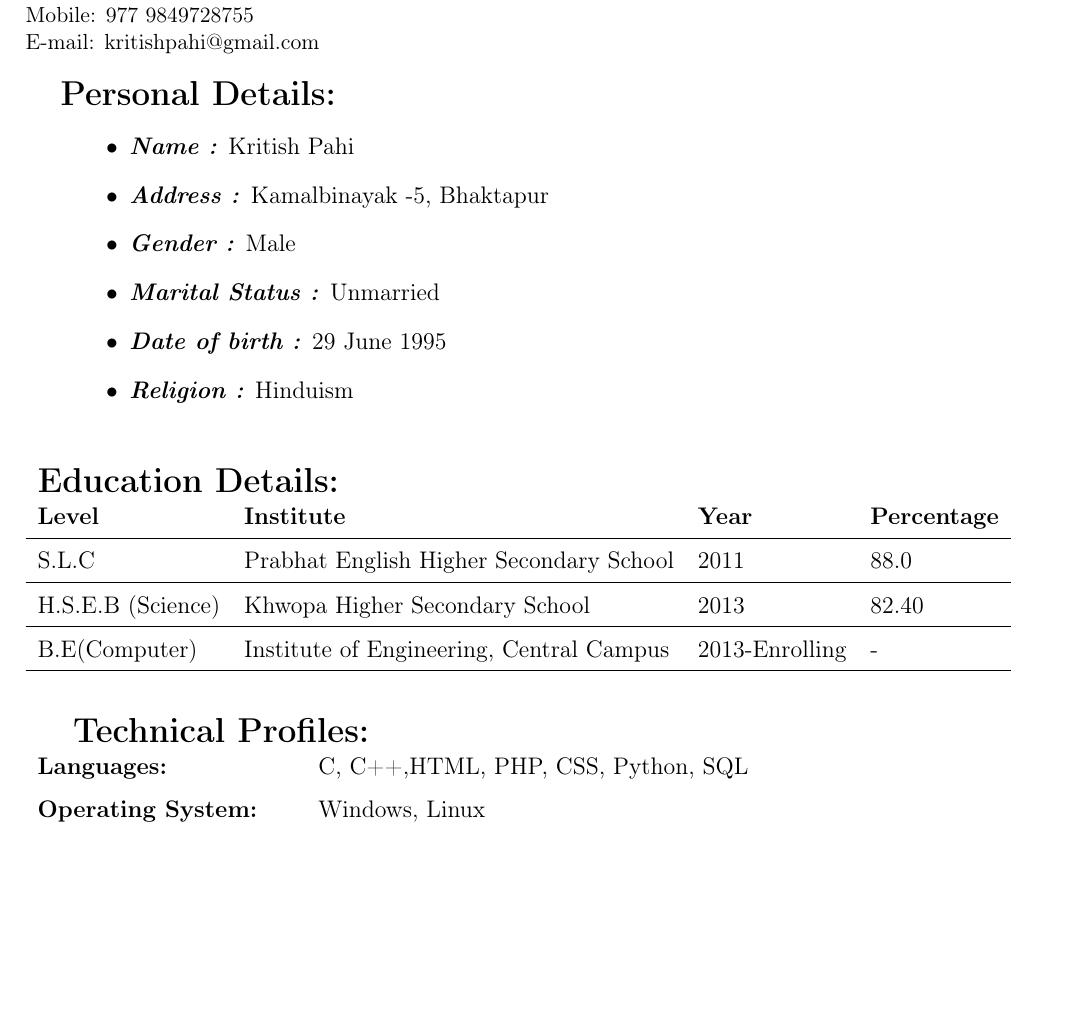
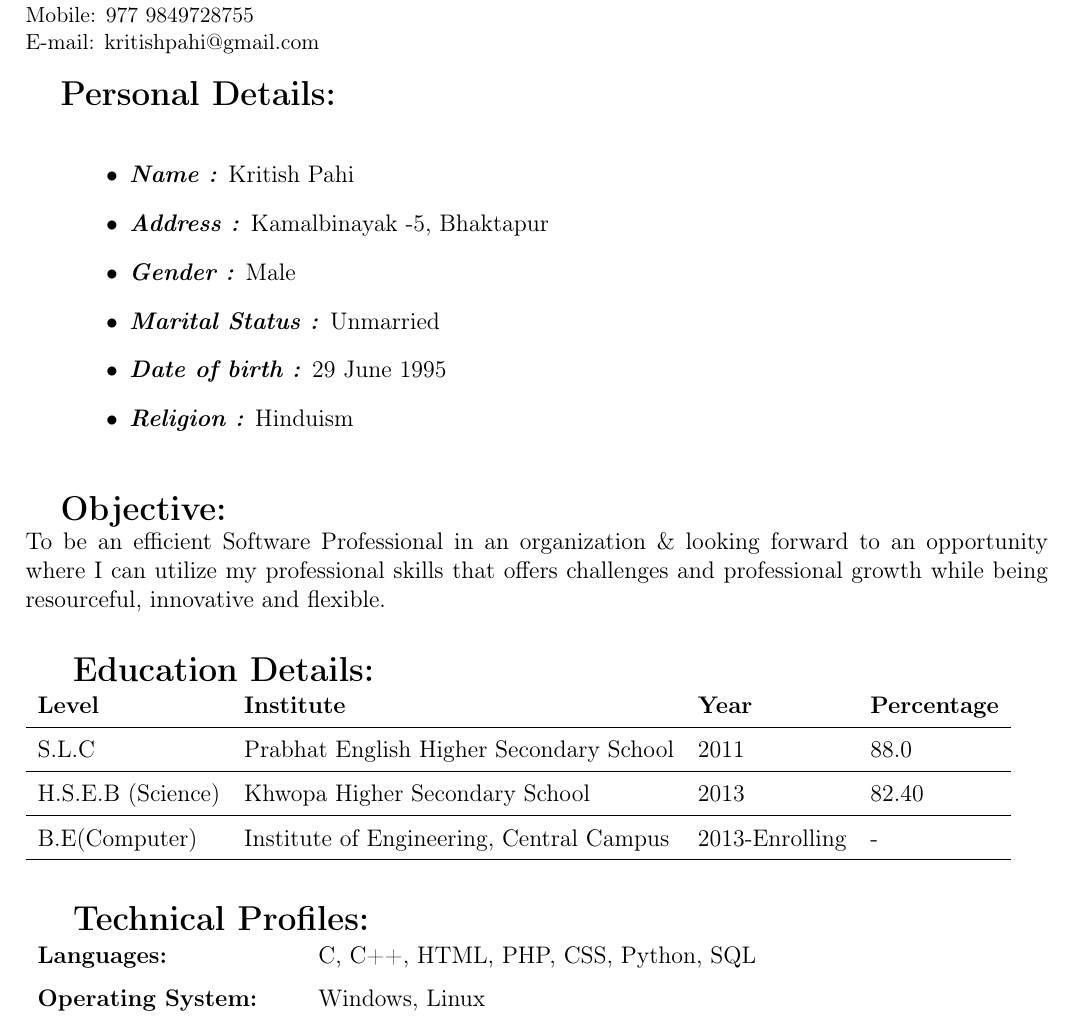
Before and after one commit to kritishpahi/CV, a LaTeX CV (cv.tex): part of the page before the commit and part of page 1 of 2 after it, cut so that both start at the same text, the shorter picture padded with empty space. Compiled offline with pdfLaTeX.

Commit message:
Outlines made

```diff
--- a/cv.tex
+++ b/cv.tex
@@ -18,7 +18,7 @@
 
 }
 
-{ \Large \textbf{Personal Details:}
+{ \Large \textbf{Personal Details:}\\
 }
 \begin{itemize}\addtolength{\leftskip}{8mm}
 
@@ -29,6 +29,15 @@
 	\item \textbf{\emph{Date of birth :}} 29 June 1995
 	\item \textbf{\emph{Religion :}} Hinduism
 \end{itemize}
+\vspace{8mm}
+
+{\Large \textbf{Objective:} \\
+}
+To be an efficient Software Professional in an organization \& looking forward
+to an opportunity where I can utilize my professional skills that offers
+challenges and professional growth while being resourceful, innovative
+and flexible.
+
 \vspace{8mm}
 {\Large \textbf{ Education Details: } \\
 }
@@ -55,0 +75 @@
+\begin{itemize}\addtolength{\leftskip}{8mm}
```
Also changed, not shown: cv.pdf, cv.tex (21 more changed lines), 2 other files.
